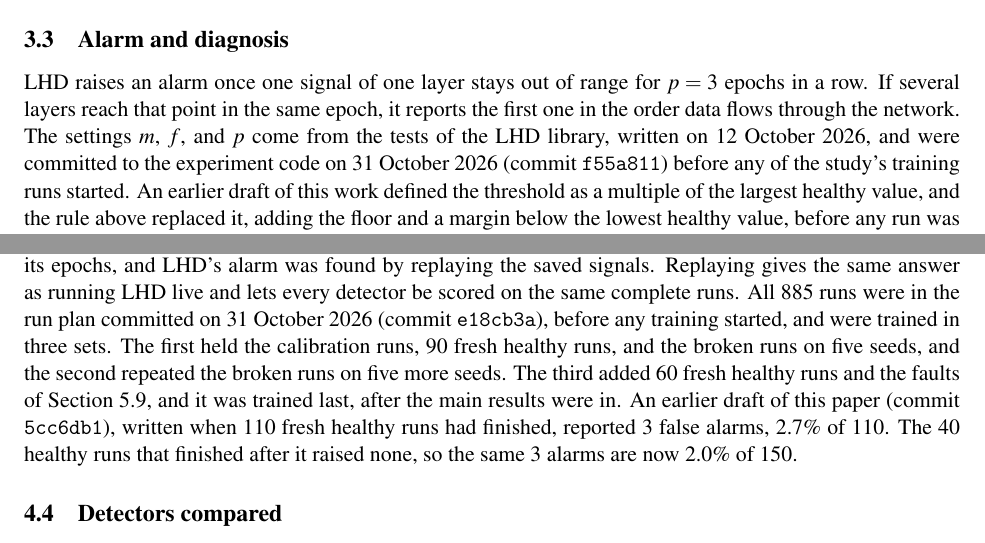
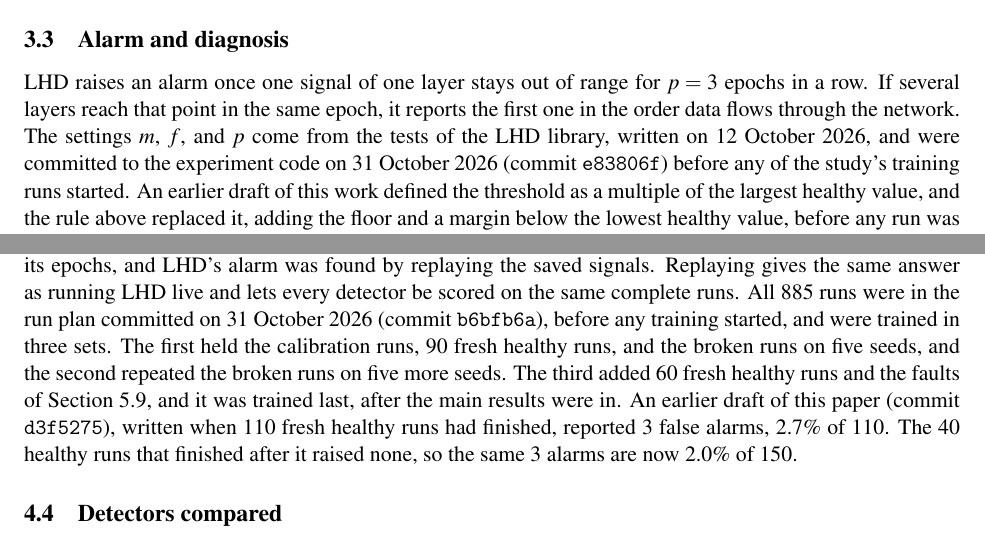
Before and after one commit to sohan-bhat/lhd, a LaTeX paper (paper/lhd.tex): two parts of pages 4 and 6 of 13, joined at a grey line, cut so that both start at the same text. Compiled offline with pdfLaTeX.

Commit message:
Rebuild the paper with the new commit links

```diff
--- a/paper/lhd.tex
+++ b/paper/lhd.tex
@@ -76,7 +76,7 @@ with margin $m = 0.5$ and floor $f = 0.05$, and a value that is not a finite num
 
 \subsection{Alarm and diagnosis}
 
-LHD raises an alarm once one signal of one layer stays out of range for $p = 3$ epochs in a row. If several layers reach that point in the same epoch, it reports the first one in the order data flows through the network. The settings $m$, $f$, and $p$ come from the tests of the LHD library, written on 12 October 2026, and were committed to the experiment code on 31 October 2026 (commit \href{https://github.com/sohan-bhat/lhd/commit/f55a811}{\texttt{f55a811}}) before any of the study's training runs started. An earlier draft of this work defined the threshold as a multiple of the largest healthy value, and the rule above replaced it, adding the floor and a margin below the lowest healthy value, before any run was trained. LHD then names a likely cause from the pattern across the alarmed layer's four signals (Table~\ref{tab:rules}), stops training, and reports the layer, the signals out of range, the cause, and a suggested check. For a frozen layer, for example, it suggests checking that the layer's parameters are passed to the optimizer. The main study planted only frozen layers and dead units, so it tested only the frozen layer and dead unit rules. The vanishing gradient and runaway weights rules were exercised only by the extra faults in Section~\ref{sec:extra}, and the divergence rule never fired in any run. Figure~\ref{fig:how_lhd_works} shows LHD stopping one CNN run with a frozen layer.
+LHD raises an alarm once one signal of one layer stays out of range for $p = 3$ epochs in a row. If several layers reach that point in the same epoch, it reports the first one in the order data flows through the network. The settings $m$, $f$, and $p$ come from the tests of the LHD library, written on 12 October 2026, and were committed to the experiment code on 31 October 2026 (commit \href{https://github.com/sohan-bhat/lhd/commit/e83806f}{\texttt{e83806f}}) before any of the study's training runs started. An earlier draft of this work defined the threshold as a multiple of the largest healthy value, and the rule above replaced it, adding the floor and a margin below the lowest healthy value, before any run was trained. LHD then names a likely cause from the pattern across the alarmed layer's four signals (Table~\ref{tab:rules}), stops training, and reports the layer, the signals out of range, the cause, and a suggested check. For a frozen layer, for example, it suggests checking that the layer's parameters are passed to the optimizer. The main study planted only frozen layers and dead units, so it tested only the frozen layer and dead unit rules. The vanishing gradient and runaway weights rules were exercised only by the extra faults in Section~\ref{sec:extra}, and the divergence rule never fired in any run. Figure~\ref{fig:how_lhd_works} shows LHD stopping one CNN run with a frozen layer.
 
 \begin{table}[t]
 \centering
@@ -139,7 +139,7 @@ Each broken run has one fault planted in one layer at the start of training. A f
 \subsection{Runs}
 \label{sec:runs}
 
-Calibration runs used seeds 0 to 19 and were used only to set the healthy range. Fresh healthy runs and broken runs used seeds from 1000 up, so no scored run ever touched the range. Every run trained for all of its epochs, and LHD's alarm was found by replaying the saved signals. Replaying gives the same answer as running LHD live and lets every detector be scored on the same complete runs. All 885 runs were in the run plan committed on 31 October 2026 (commit \href{https://github.com/sohan-bhat/lhd/commit/e18cb3a}{\texttt{e18cb3a}}), before any training started, and were trained in three sets. The first held the calibration runs, 90 fresh healthy runs, and the broken runs on five seeds, and the second repeated the broken runs on five more seeds. The third added 60 fresh healthy runs and the faults of Section~\ref{sec:extra}, and it was trained last, after the main results were in. An earlier draft of this paper (commit \href{https://github.com/sohan-bhat/lhd/commit/5cc6db1}{\texttt{5cc6db1}}), written when 110 fresh healthy runs had finished, reported 3 false alarms, 2.7\% of 110. The 40 healthy runs that finished after it raised none, so the same 3 alarms are now 2.0\% of 150.
+Calibration runs used seeds 0 to 19 and were used only to set the healthy range. Fresh healthy runs and broken runs used seeds from 1000 up, so no scored run ever touched the range. Every run trained for all of its epochs, and LHD's alarm was found by replaying the saved signals. Replaying gives the same answer as running LHD live and lets every detector be scored on the same complete runs. All 885 runs were in the run plan committed on 31 October 2026 (commit \href{https://github.com/sohan-bhat/lhd/commit/b6bfb6a}{\texttt{b6bfb6a}}), before any training started, and were trained in three sets. The first held the calibration runs, 90 fresh healthy runs, and the broken runs on five seeds, and the second repeated the broken runs on five more seeds. The third added 60 fresh healthy runs and the faults of Section~\ref{sec:extra}, and it was trained last, after the main results were in. An earlier draft of this paper (commit \href{https://github.com/sohan-bhat/lhd/commit/d3f5275}{\texttt{d3f5275}}), written when 110 fresh healthy runs had finished, reported 3 false alarms, 2.7\% of 110. The 40 healthy runs that finished after it raised none, so the same 3 alarms are now 2.0\% of 150.
 
 \subsection{Detectors compared}
 
```
Also changed, not shown: paper/lhd.pdf.
